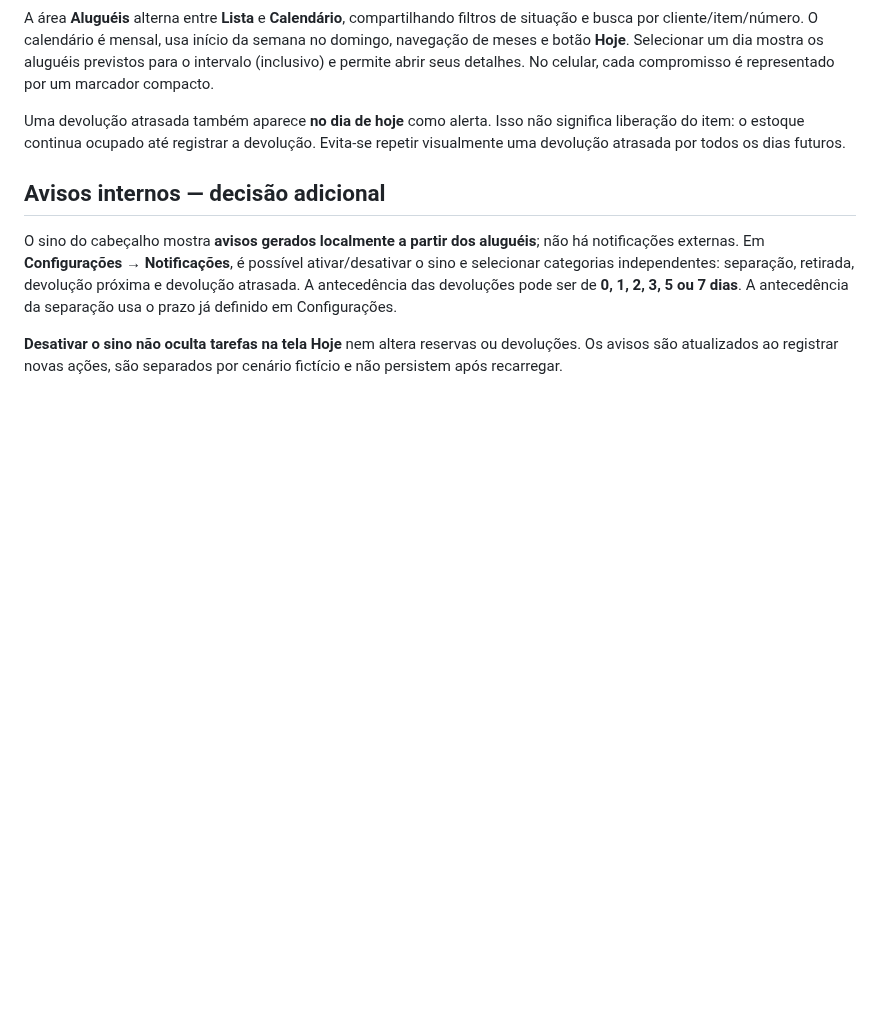
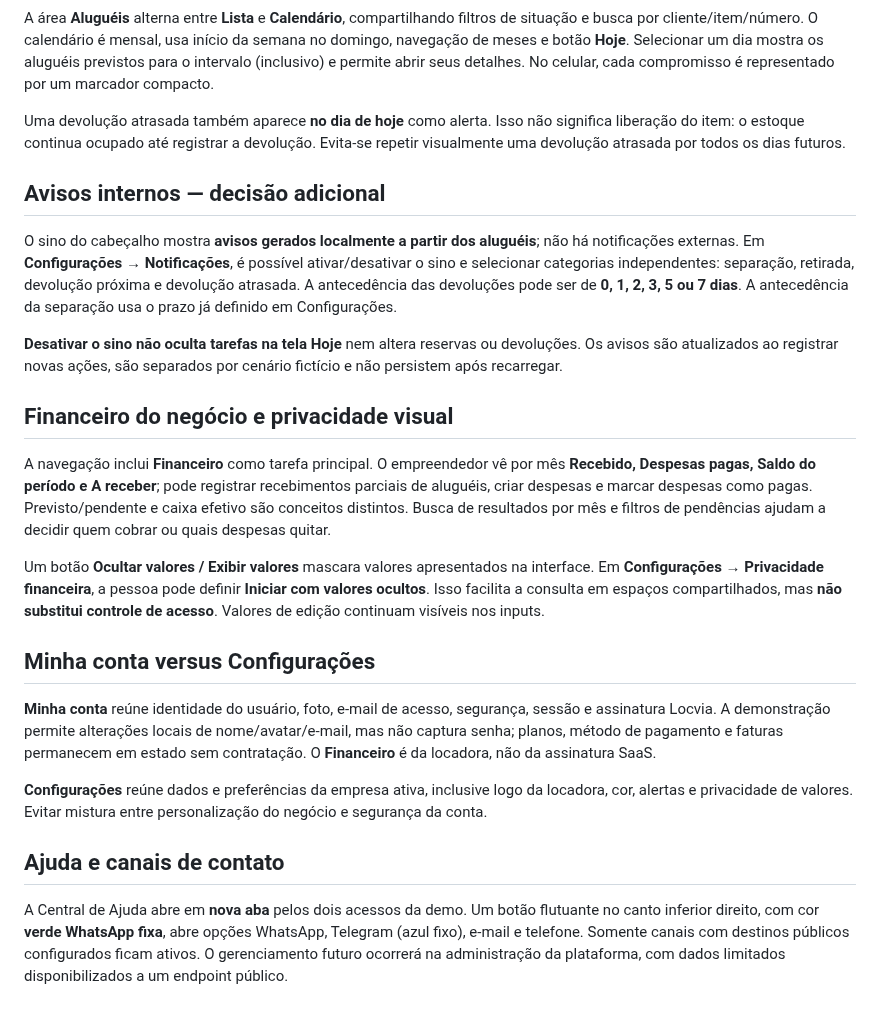
Before and after one commit to uillaneduardo/locvia-site, a Markdown page: docs/experiencia-e-regras.md, the part around the change. GitHub-like rendering; blank space fills up the shorter version.

Commit message:
docs: registra financeiro, Minha conta e API PHP futura

```diff
--- a/docs/experiencia-e-regras.md
+++ b/docs/experiencia-e-regras.md
@@ -85,3 +85,20 @@ Uma devolução atrasada também aparece **no dia de hoje** como alerta. Isso n
 O sino do cabeçalho mostra **avisos gerados localmente a partir dos aluguéis**; não há notificações externas. Em **Configurações → Notificações**, é possível ativar/desativar o sino e selecionar categorias independentes: separação, retirada, devolução próxima e devolução atrasada. A antecedência das devoluções pode ser de **0, 1, 2, 3, 5 ou 7 dias**. A antecedência da separação usa o prazo já definido em Configurações.
 
 **Desativar o sino não oculta tarefas na tela Hoje** nem altera reservas ou devoluções. Os avisos são atualizados ao registrar novas ações, são separados por cenário fictício e não persistem após recarregar.
+
+
+## Financeiro do negócio e privacidade visual
+
+A navegação inclui **Financeiro** como tarefa principal. O empreendedor vê por mês **Recebido, Despesas pagas, Saldo do período e A receber**; pode registrar recebimentos parciais de aluguéis, criar despesas e marcar despesas como pagas. Previsto/pendente e caixa efetivo são conceitos distintos. Busca de resultados por mês e filtros de pendências ajudam a decidir quem cobrar ou quais despesas quitar.
+
+Um botão **Ocultar valores / Exibir valores** mascara valores apresentados na interface. Em **Configurações → Privacidade financeira**, a pessoa pode definir **Iniciar com valores ocultos**. Isso facilita a consulta em espaços compartilhados, mas **não substitui controle de acesso**. Valores de edição continuam visíveis nos inputs.
+
+## Minha conta versus Configurações
+
+**Minha conta** reúne identidade do usuário, foto, e-mail de acesso, segurança, sessão e assinatura Locvia. A demonstração permite alterações locais de nome/avatar/e-mail, mas não captura senha; planos, método de pagamento e faturas permanecem em estado sem contratação. O **Financeiro** é da locadora, não da assinatura SaaS.
+
+**Configurações** reúne dados e preferências da empresa ativa, inclusive logo da locadora, cor, alertas e privacidade de valores. Evitar mistura entre personalização do negócio e segurança da conta.
+
+## Ajuda e canais de contato
+
+A Central de Ajuda abre em **nova aba** pelos dois acessos da demo. Um botão flutuante no canto inferior direito, com cor **verde WhatsApp fixa**, abre opções WhatsApp, Telegram (azul fixo), e-mail e telefone. Somente canais com destinos públicos configurados ficam ativos. O gerenciamento futuro ocorrerá na administração da plataforma, com dados limitados disponibilizados a um endpoint público.
```
